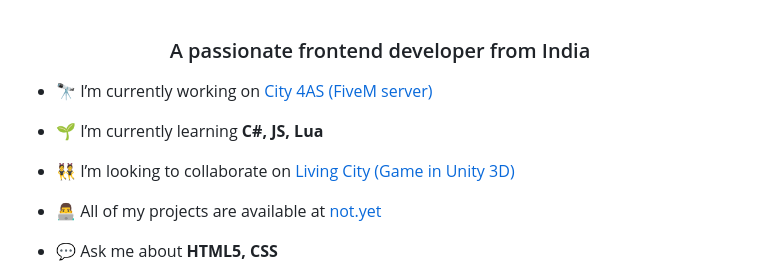
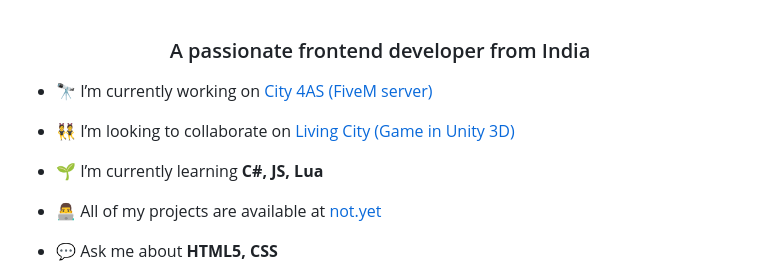
Before and after one commit to LIBROSKI/LIBROSKI, a Markdown page: README.md, the part around the change. GitHub-like rendering.

```diff
--- a/README.md
+++ b/README.md
@@ -2,9 +2,9 @@
 
 - 🔭 I’m currently working on [City 4AS (FiveM server)](https://discord.gg/PdVer38ayX)
 
+- 👯 I’m looking to collaborate on [Living City (Game in Unity 3D)](https://discord.gg/eGh8zHrCM8)
+
 - 🌱 I’m currently learning **C#, JS, Lua**
-
-- 👯 I’m looking to collaborate on [Living City (Game in Unity 3D)](https://discord.gg/eGh8zHrCM8)
 
 - 👨‍💻 All of my projects are available at [not.yet](not.yet)
 
```
